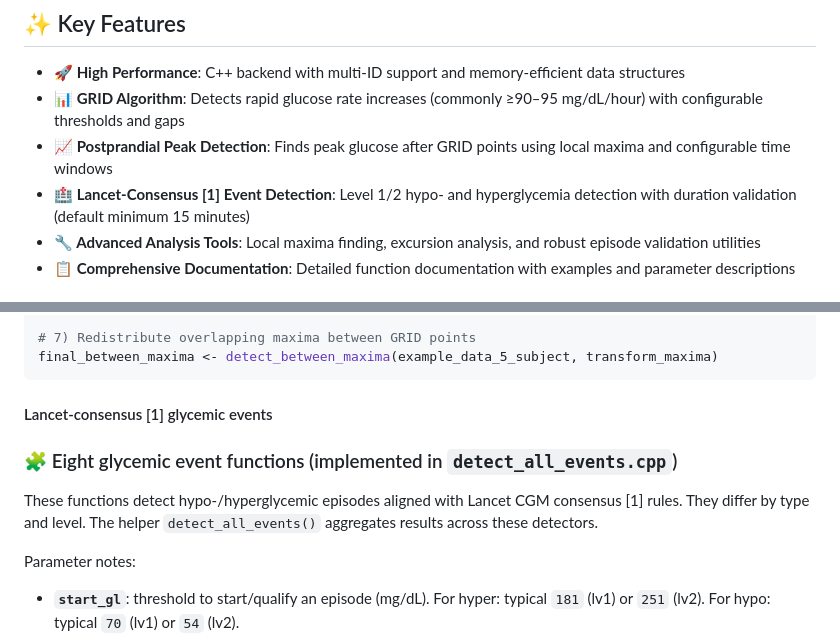
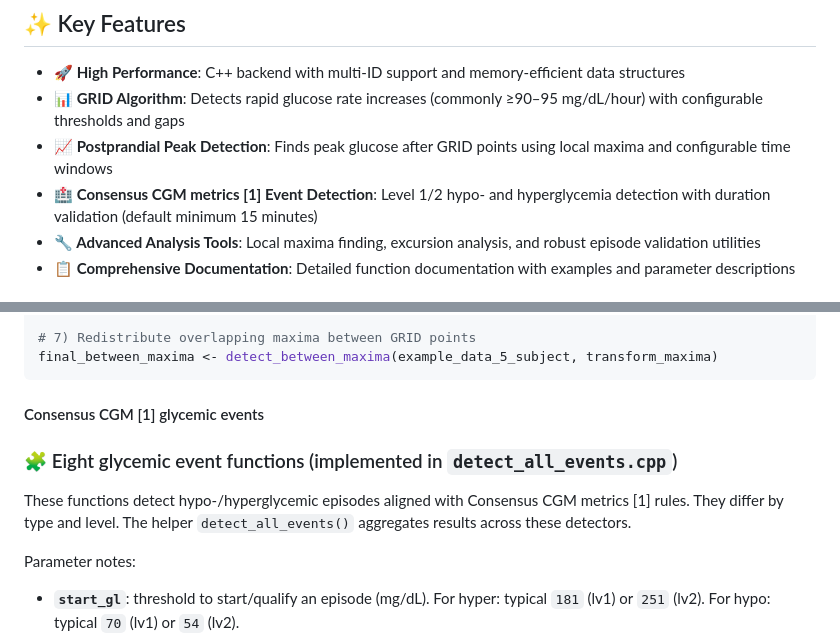
Before and after one commit to shstat1729/cgmguru, a Markdown page: README.md, 2 parts joined by grey strips. Rendered like a GitHub page.

````diff
--- a/README.md
+++ b/README.md
@@ -18,7 +18,7 @@ All core algorithms are implemented in optimized C++ via Rcpp for accurate and f
 - **🚀 High Performance**: C++ backend with multi-ID support and memory-efficient data structures
 - **📊 GRID Algorithm**: Detects rapid glucose rate increases (commonly ≥90–95 mg/dL/hour) with configurable thresholds and gaps
 - **📈 Postprandial Peak Detection**: Finds peak glucose after GRID points using local maxima and configurable time windows
-- **🏥 Lancet-Consensus [1] Event Detection**: Level 1/2 hypo- and hyperglycemia detection with duration validation (default minimum 15 minutes)
+- **🏥 Consensus CGM metrics [1] Event Detection**: Level 1/2 hypo- and hyperglycemia detection with duration validation (default minimum 15 minutes)
 - **🔧 Advanced Analysis Tools**: Local maxima finding, excursion analysis, and robust episode validation utilities
 - **📋 Comprehensive Documentation**: Detailed function documentation with examples and parameter descriptions
 
@@ -113,10 +113,10 @@ transform_maxima <- transform_df(grid_result$episode_start_total, final_maxima)
 final_between_maxima <- detect_between_maxima(example_data_5_subject, transform_maxima)
 ```
 
-#### Lancet-consensus [1] glycemic events
+#### Consensus CGM [1] glycemic events
 
 ### 🧩 Eight glycemic event functions (implemented in `detect_all_events.cpp`)
-These functions detect hypo-/hyperglycemic episodes aligned with Lancet CGM consensus [1] rules. They differ by type and level. The helper `detect_all_events()` aggregates results across these detectors.
+These functions detect hypo-/hyperglycemic episodes aligned with Consensus CGM metrics [1] rules. They differ by type and level. The helper `detect_all_events()` aggregates results across these detectors.
 
 Parameter notes:
 - **`start_gl`**: threshold to start/qualify an episode (mg/dL). For hyper: typical `181` (lv1) or `251` (lv2). For hypo: typical `70` (lv1) or `54` (lv2).
````
